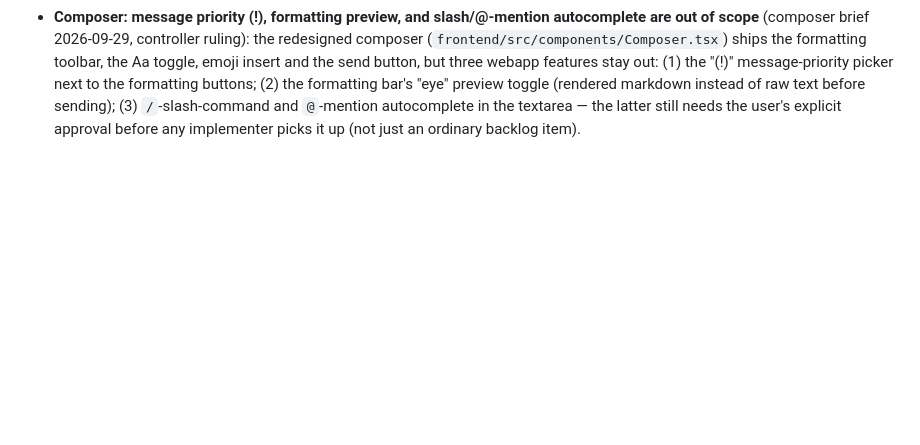
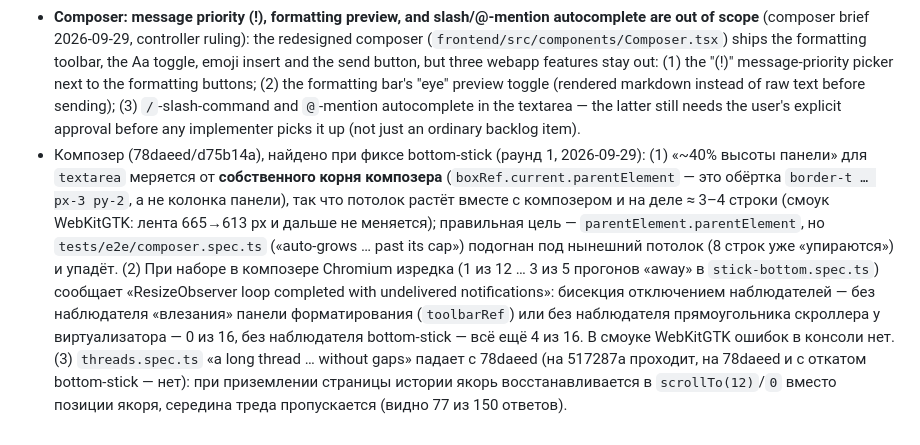
Before and after one commit to Sipaha/spk-mm-client, a Markdown page: docs/backlog.md, the part around the change. Rendered like a GitHub page; blank space fills up the shorter version.

Commit message:
docs: composer findings from the bottom-stick fix round (textarea cap measured from the composer itself, an intermittent ResizeObserver loop while typing, the long-thread e2e failing since 78daeed)

```diff
--- a/docs/backlog.md
+++ b/docs/backlog.md
@@ -473,3 +473,17 @@
   and `@`-mention autocomplete in the textarea — the latter still needs the
   user's explicit approval before any implementer picks it up (not just an
   ordinary backlog item).
+- Композер (78daeed/d75b14a), найдено при фиксе bottom-stick (раунд 1, 2026-09-29):
+  (1) «~40% высоты панели» для `textarea` меряется от **собственного корня композера**
+  (`boxRef.current.parentElement` — это обёртка `border-t … px-3 py-2`, а не колонка панели), так что
+  потолок растёт вместе с композером и на деле ≈ 3–4 строки (смоук WebKitGTK: лента 665→613 px и
+  дальше не меняется); правильная цель — `parentElement.parentElement`, но `tests/e2e/composer.spec.ts`
+  («auto-grows … past its cap») подогнан под нынешний потолок (8 строк уже «упираются») и упадёт.
+  (2) При наборе в композере Chromium изредка (1 из 12 … 3 из 5 прогонов «away» в
+  `stick-bottom.spec.ts`) сообщает «ResizeObserver loop completed with undelivered notifications»:
+  бисекция отключением наблюдателей — без наблюдателя «влезания» панели форматирования (`toolbarRef`)
+  или без наблюдателя прямоугольника скроллера у виртуализатора — 0 из 16, без наблюдателя
+  bottom-stick — всё ещё 4 из 16. В смоуке WebKitGTK ошибок в консоли нет. (3) `threads.spec.ts`
+  «a long thread … without gaps» падает с 78daeed (на 517287a проходит, на 78daeed и с откатом
+  bottom-stick — нет): при приземлении страницы истории якорь восстанавливается в `scrollTo(12)`/`0`
+  вместо позиции якоря, середина треда пропускается (видно 77 из 150 ответов).
```
Also changed, not shown: AGENTS.md (+3 -1 lines).
